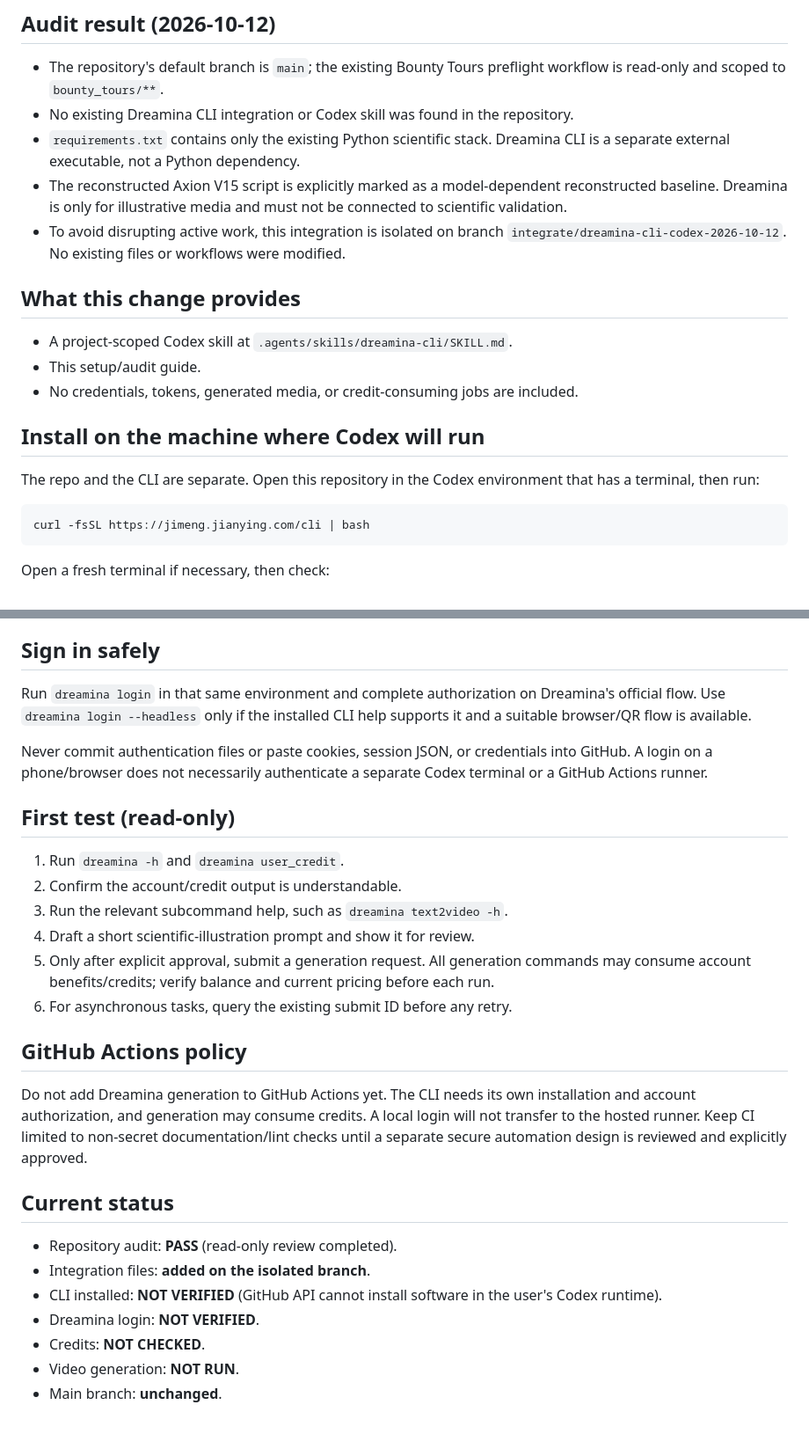
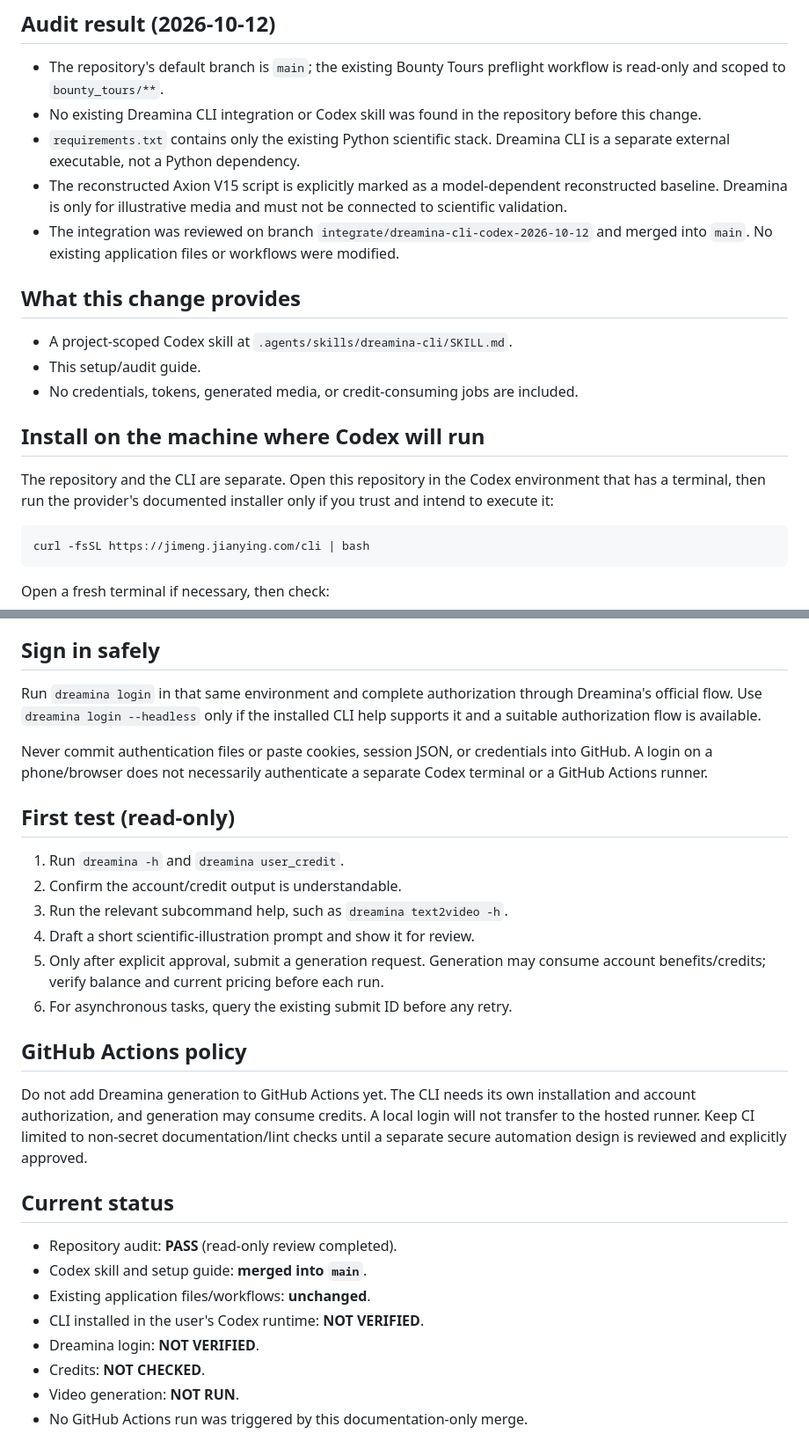
Before and after one commit to quantumcomputing43/quantumcomputing43.github.io-, a Markdown page: DREAMINA_CODEX_GITHUB_SETUP.md, 2 parts joined by grey strips. Shown at 88% size. Rendered like a GitHub page.

Commit message:
Correct Dreamina setup status after merge

````diff
--- a/DREAMINA_CODEX_GITHUB_SETUP.md
+++ b/DREAMINA_CODEX_GITHUB_SETUP.md
@@ -3,10 +3,10 @@
 ## Audit result (2026-10-12)
 
 - The repository's default branch is `main`; the existing Bounty Tours preflight workflow is read-only and scoped to `bounty_tours/**`.
-- No existing Dreamina CLI integration or Codex skill was found in the repository.
+- No existing Dreamina CLI integration or Codex skill was found in the repository before this change.
 - `requirements.txt` contains only the existing Python scientific stack. Dreamina CLI is a separate external executable, not a Python dependency.
 - The reconstructed Axion V15 script is explicitly marked as a model-dependent reconstructed baseline. Dreamina is only for illustrative media and must not be connected to scientific validation.
-- To avoid disrupting active work, this integration is isolated on branch `integrate/dreamina-cli-codex-2026-10-12`. No existing files or workflows were modified.
+- The integration was reviewed on branch `integrate/dreamina-cli-codex-2026-10-12` and merged into `main`. No existing application files or workflows were modified.
 
 ## What this change provides
 
@@ -16,7 +16,7 @@
 
 ## Install on the machine where Codex will run
 
-The repo and the CLI are separate. Open this repository in the Codex environment that has a terminal, then run:
+The repository and the CLI are separate. Open this repository in the Codex environment that has a terminal, then run the provider's documented installer only if you trust and intend to execute it:
 
 ```bash
 curl -fsSL https://jimeng.jianying.com/cli | bash
@@ -34,7 +34,7 @@ If `dreamina` is not on PATH, the documented default install location may be `~/
 
 ## Sign in safely
 
-Run `dreamina login` in that same environment and complete authorization on Dreamina's official flow. Use `dreamina login --headless` only if the installed CLI help supports it and a suitable browser/QR flow is available.
+Run `dreamina login` in that same environment and complete authorization through Dreamina's official flow. Use `dreamina login --headless` only if the installed CLI help supports it and a suitable authorization flow is available.
 
 Never commit authentication files or paste cookies, session JSON, or credentials into GitHub. A login on a phone/browser does not necessarily authenticate a separate Codex terminal or a GitHub Actions runner.
 
@@ -44,7 +44,7 @@ Never commit authentication files or paste cookies, session JSON, or credentials
 2. Confirm the account/credit output is understandable.
 3. Run the relevant subcommand help, such as `dreamina text2video -h`.
 4. Draft a short scientific-illustration prompt and show it for review.
-5. Only after explicit approval, submit a generation request. All generation commands may consume account benefits/credits; verify balance and current pricing before each run.
+5. Only after explicit approval, submit a generation request. Generation may consume account benefits/credits; verify balance and current pricing before each run.
 6. For asynchronous tasks, query the existing submit ID before any retry.
 
 ## GitHub Actions policy
@@ -54,9 +54,10 @@ Do not add Dreamina generation to GitHub Actions yet. The CLI needs its own inst
 ## Current status
 
 - Repository audit: **PASS** (read-only review completed).
-- Integration files: **added on the isolated branch**.
-- CLI installed: **NOT VERIFIED** (GitHub API cannot install software in the user's Codex runtime).
+- Codex skill and setup guide: **merged into `main`**.
+- Existing application files/workflows: **unchanged**.
+- CLI installed in the user's Codex runtime: **NOT VERIFIED**.
 - Dreamina login: **NOT VERIFIED**.
 - Credits: **NOT CHECKED**.
 - Video generation: **NOT RUN**.
-- Main branch: **unchanged**.
+- No GitHub Actions run was triggered by this documentation-only merge.
````
